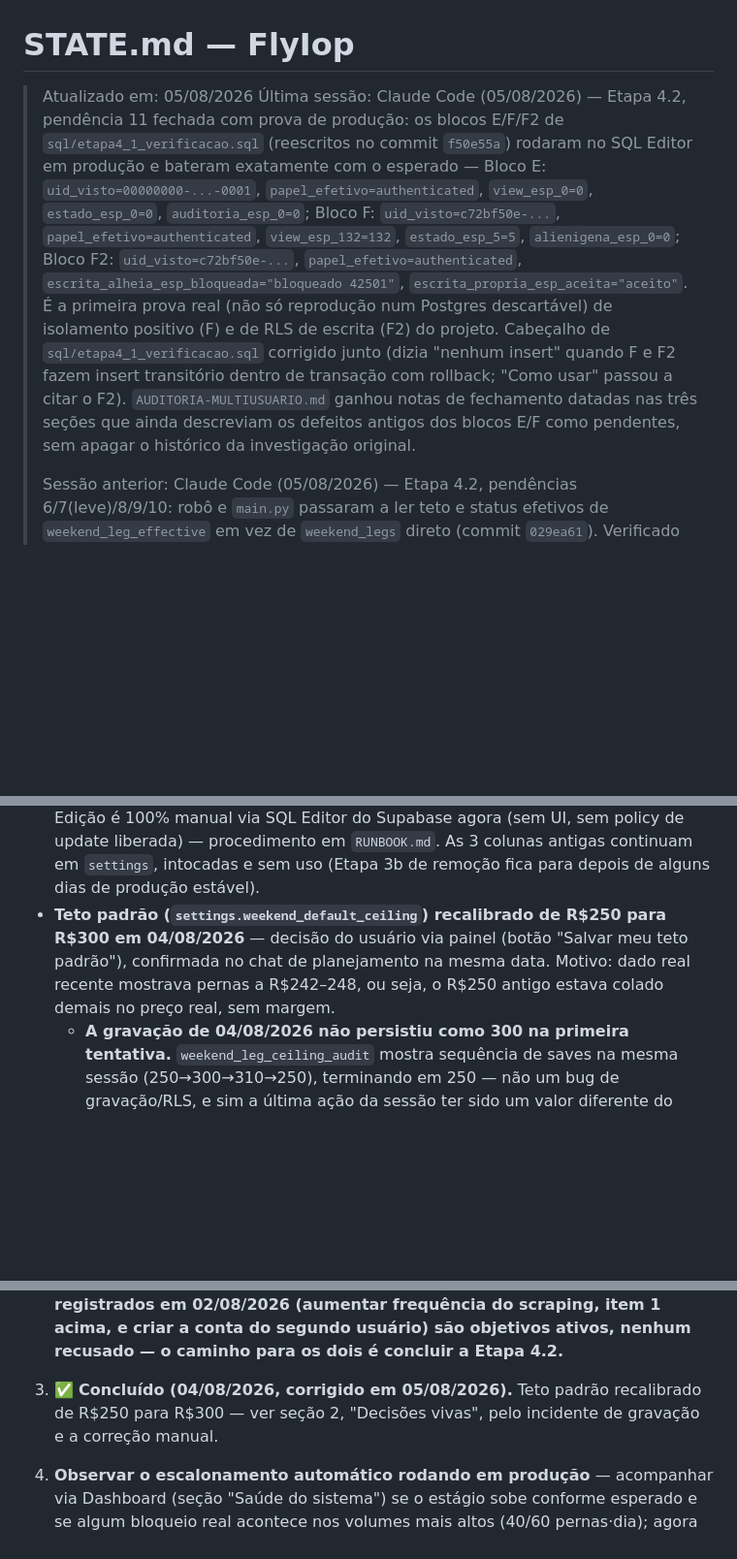
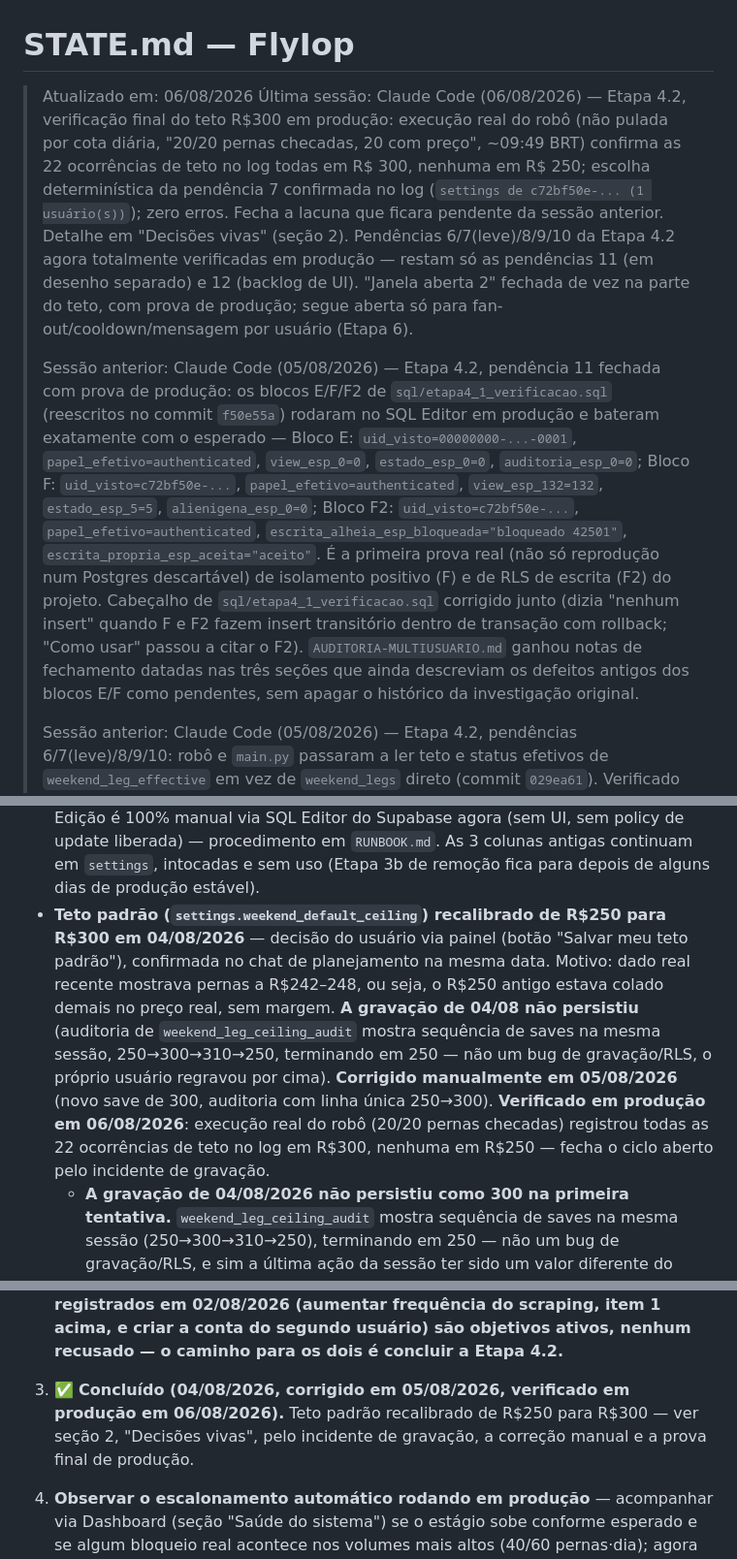
Before and after one commit to Eltoneap/flyiop, a Markdown page: STATE.md, 3 parts joined by grey strips. Shown at 97% size. Drawn GitHub-style; blank space fills up the shorter version.

```diff
--- a/STATE.md
+++ b/STATE.md
@@ -1,7 +1,9 @@
 # STATE.md — FlyIop
 
-> Atualizado em: 05/08/2026
-> Última sessão: Claude Code (05/08/2026) — Etapa 4.2, pendência 11 fechada com prova de produção: os blocos E/F/F2 de `sql/etapa4_1_verificacao.sql` (reescritos no commit `f50e55a`) rodaram no SQL Editor em produção e bateram exatamente com o esperado — Bloco E: `uid_visto=00000000-...-0001`, `papel_efetivo=authenticated`, `view_esp_0=0`, `estado_esp_0=0`, `auditoria_esp_0=0`; Bloco F: `uid_visto=c72bf50e-...`, `papel_efetivo=authenticated`, `view_esp_132=132`, `estado_esp_5=5`, `alienigena_esp_0=0`; Bloco F2: `uid_visto=c72bf50e-...`, `papel_efetivo=authenticated`, `escrita_alheia_esp_bloqueada="bloqueado 42501"`, `escrita_propria_esp_aceita="aceito"`. É a primeira prova real (não só reprodução num Postgres descartável) de isolamento positivo (F) e de RLS de escrita (F2) do projeto. Cabeçalho de `sql/etapa4_1_verificacao.sql` corrigido junto (dizia "nenhum insert" quando F e F2 fazem insert transitório dentro de transação com rollback; "Como usar" passou a citar o F2). `AUDITORIA-MULTIUSUARIO.md` ganhou notas de fechamento datadas nas três seções que ainda descreviam os defeitos antigos dos blocos E/F como pendentes, sem apagar o histórico da investigação original.
+> Atualizado em: 06/08/2026
+> Última sessão: Claude Code (06/08/2026) — Etapa 4.2, verificação final do teto R$300 em produção: execução real do robô (não pulada por cota diária, "20/20 pernas checadas, 20 com preço", ~09:49 BRT) confirma as 22 ocorrências de teto no log todas em R$ 300, nenhuma em R$ 250; escolha determinística da pendência 7 confirmada no log (`settings de c72bf50e-... (1 usuário(s))`); zero erros. Fecha a lacuna que ficara pendente da sessão anterior. Detalhe em "Decisões vivas" (seção 2). Pendências 6/7(leve)/8/9/10 da Etapa 4.2 agora totalmente verificadas em produção — restam só as pendências 11 (em desenho separado) e 12 (backlog de UI). "Janela aberta 2" fechada de vez na parte do teto, com prova de produção; segue aberta só para fan-out/cooldown/mensagem por usuário (Etapa 6).
+>
+> Sessão anterior: Claude Code (05/08/2026) — Etapa 4.2, pendência 11 fechada com prova de produção: os blocos E/F/F2 de `sql/etapa4_1_verificacao.sql` (reescritos no commit `f50e55a`) rodaram no SQL Editor em produção e bateram exatamente com o esperado — Bloco E: `uid_visto=00000000-...-0001`, `papel_efetivo=authenticated`, `view_esp_0=0`, `estado_esp_0=0`, `auditoria_esp_0=0`; Bloco F: `uid_visto=c72bf50e-...`, `papel_efetivo=authenticated`, `view_esp_132=132`, `estado_esp_5=5`, `alienigena_esp_0=0`; Bloco F2: `uid_visto=c72bf50e-...`, `papel_efetivo=authenticated`, `escrita_alheia_esp_bloqueada="bloqueado 42501"`, `escrita_propria_esp_aceita="aceito"`. É a primeira prova real (não só reprodução num Postgres descartável) de isolamento positivo (F) e de RLS de escrita (F2) do projeto. Cabeçalho de `sql/etapa4_1_verificacao.sql` corrigido junto (dizia "nenhum insert" quando F e F2 fazem insert transitório dentro de transação com rollback; "Como usar" passou a citar o F2). `AUDITORIA-MULTIUSUARIO.md` ganhou notas de fechamento datadas nas três seções que ainda descreviam os defeitos antigos dos blocos E/F como pendentes, sem apagar o histórico da investigação original.
 >
 > Sessão anterior: Claude Code (05/08/2026) — Etapa 4.2, pendências 6/7(leve)/8/9/10: robô e `main.py` passaram a ler teto e status efetivos de `weekend_leg_effective` em vez de `weekend_legs` direto (commit `029ea61`). Verificado em produção sem regressão na fila (132 pernas). No caminho, achado o incidente de gravação do teto padrão (250→300→310→250 na mesma sessão de 04/08, terminando em 250 em vez de 300) — corrigido manualmente, ver seção 2. Housekeeping: `sql/etapa4_1_verificacao.sql` restaurado ao último commit (tinha resultados colados quebrando o SQL); `sql/etapa4_2_resync.sql` aposentado (hardcoded pro teto 250).
 >
@@ -32,7 +34,7 @@ FlyIop está em produção, monitorando 66 fins de semana (132 "pernas" ida/volt
 - **Escalonamento automático de frequência do lote `fli`, Estágio 0→1→2** (decisão de 28/07/2026). Sobe 1 estágio após 5 dias consecutivos sem bloqueio; qualquer bloqueio derruba pro Estágio 0 na hora e reseta a contagem; teto automático é o Estágio 2 (3x/dia) — não sobe sozinho além disso sem aprovação explícita no chat. Toda mudança de estágio avisa no Telegram. Só a **primeira execução do dia** roda rotas flexíveis/cache Travelpayouts/notificações de rotas/resumo semanal — execuções extras do mesmo dia só rodam o lote `fli`, pra não triplicar consumo da Travelpayouts sem necessidade.
 - **Decisão de "primeira execução do dia" é por estado gravado (`last_primary_run_date`/`last_batch_run_date`/`batches_run_today` em `bot_state`), não por hora BRT exata** (correção de 30/07/2026, ver item 15 do `HISTORICO.md`). Motivo: o cron do GitHub Actions não garante disparo na hora exata — um atraso bastava pra cair fora de todos os horários esperados e zerar a execução inteira (rotas, cache, lote `fli`, gravação de estado), silenciosamente, com exit 0. Confirmado em produção (run #43, 30/07/2026): `weekend_scrape_last_primary_run_date`/`weekend_scrape_last_batch_run_date` gravados pela primeira vez desde que essas chaves existem.
 - **Config de sistema (`suspicious_below_avg_pct`, `fast_flights_enabled`, `fast_flights_daily_batch_size`) vive em `system_config`, linha única sem dono — não em `settings`** (Etapa 3 multi-usuário, concluída e **confirmada em produção 30/07/2026** — a implementação foi commitada/pushada em 29/07/2026, mas só rodou de fato depois da correção do bug de agendamento acima, que afetava a mesma execução). Motivo: essas 3 colunas já eram tratadas como globais pelo backend mesmo `settings` sendo per-user — risco real de um segundo usuário sobrescrever o kill-switch ou o limiar de suspeita de todo mundo sem perceber. Edição é 100% manual via SQL Editor do Supabase agora (sem UI, sem policy de update liberada) — procedimento em `RUNBOOK.md`. As 3 colunas antigas continuam em `settings`, intocadas e sem uso (Etapa 3b de remoção fica para depois de alguns dias de produção estável).
-- **Teto padrão (`settings.weekend_default_ceiling`) recalibrado de R$250 para R$300 em 04/08/2026** — decisão do usuário via painel (botão "Salvar meu teto padrão"), confirmada no chat de planejamento na mesma data. Motivo: dado real recente mostrava pernas a R$242–248, ou seja, o R$250 antigo estava colado demais no preço real, sem margem.
+- **Teto padrão (`settings.weekend_default_ceiling`) recalibrado de R$250 para R$300 em 04/08/2026** — decisão do usuário via painel (botão "Salvar meu teto padrão"), confirmada no chat de planejamento na mesma data. Motivo: dado real recente mostrava pernas a R$242–248, ou seja, o R$250 antigo estava colado demais no preço real, sem margem. **A gravação de 04/08 não persistiu** (auditoria de `weekend_leg_ceiling_audit` mostra sequência de saves na mesma sessão, 250→300→310→250, terminando em 250 — não um bug de gravação/RLS, o próprio usuário regravou por cima). **Corrigido manualmente em 05/08/2026** (novo save de 300, auditoria com linha única 250→300). **Verificado em produção em 06/08/2026**: execução real do robô (20/20 pernas checadas) registrou todas as 22 ocorrências de teto no log em R$300, nenhuma em R$250 — fecha o ciclo aberto pelo incidente de gravação.
   - **A gravação de 04/08/2026 não persistiu como 300 na primeira tentativa.** `weekend_leg_ceiling_audit` mostra sequência de saves na mesma sessão (250→300→310→250), terminando em 250 — não um bug de gravação/RLS, e sim a última ação da sessão ter sido um valor diferente do pretendido. Só descoberto em 05/08/2026, durante a verificação de produção das pendências 6/7/8/9 (abaixo): o robô comparava corretamente com o teto efetivo, mas o teto efetivo em si era 250, não 300 — a fila de pernas na faixa R$250–300 continuou sem alertar por mais um dia. **Corrigido manualmente em 05/08/2026** (novo save de 300 no painel, confirmado via `weekend_leg_ceiling_audit` com linha única `250→300`).
 
 ## 3. Próximos passos (ordem sugerida)
@@ -50,7 +52,7 @@ FlyIop está em produção, monitorando 66 fins de semana (132 "pernas" ida/volt
    **Etapa 5** (frontend por usuário) — ainda não iniciada, exige revisão explícita no chat de planejamento antes de começar (ver seção 4). Etapas 4 e 5 são modelo de dados e interface, valem independente de o alerta de perna funcionar.
 
    **Desejo do usuário, registrado em 02/08/2026: criar a conta do segundo usuário — objetivo ativo, não recusado.** Bloqueado pela regra dura da Etapa 7 (`PLANO-ATIVO.md`), que exige 4.2/4.3/5/6 concluídas antes. **Os dois desejos registrados em 02/08/2026 (aumentar frequência do scraping, item 1 acima, e criar a conta do segundo usuário) são objetivos ativos, nenhum recusado — o caminho para os dois é concluir a Etapa 4.2.**
-3. ✅ **Concluído (04/08/2026, corrigido em 05/08/2026).** Teto padrão recalibrado de R$250 para R$300 — ver seção 2, "Decisões vivas", pelo incidente de gravação e a correção manual.
+3. ✅ **Concluído (04/08/2026, corrigido em 05/08/2026, verificado em produção em 06/08/2026).** Teto padrão recalibrado de R$250 para R$300 — ver seção 2, "Decisões vivas", pelo incidente de gravação, a correção manual e a prova final de produção.
 4. **Observar o escalonamento automático rodando em produção** — acompanhar via Dashboard (seção "Saúde do sistema") se o estágio sobe conforme esperado e se algum bloqueio real acontece nos volumes mais altos (40/60 pernas·dia); agora depende de o cron 2x/dia estar restaurado (item 1) pra ter mais de 1 execução/dia pra observar.
 
 ## 4. Bloqueios / perguntas em aberto
```
Also changed, not shown: other parts of STATE.md (+1 -1 lines), PLANO-ATIVO.md (+19 -6 lines).
